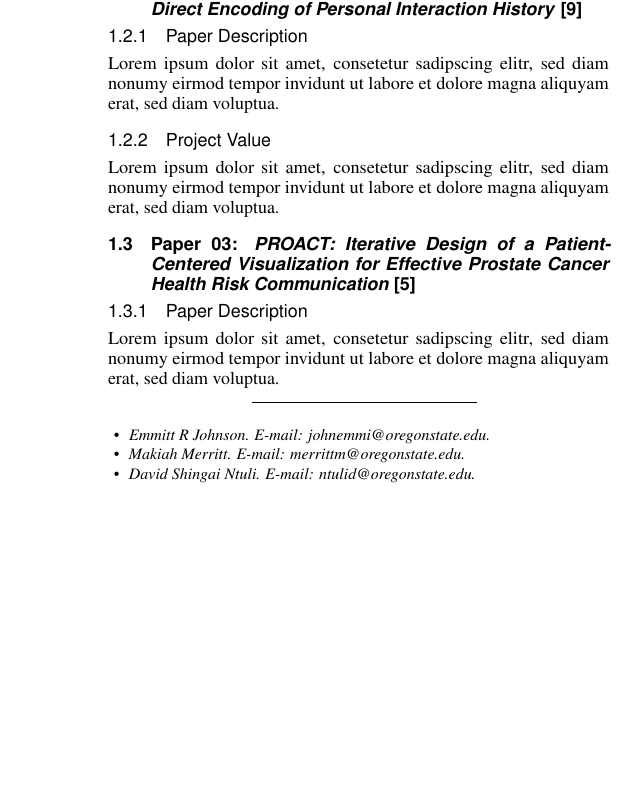
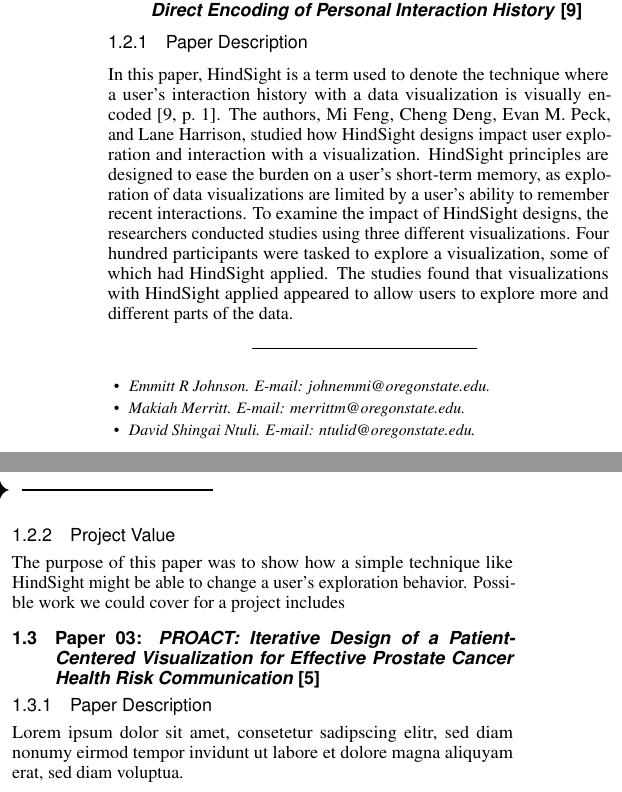
Before and after one commit to makiahmer/cs458, a LaTeX document (part01/latex_document/document.tex): part of one column of the page before the commit and two parts of the columns of page 1 of 2 after it, the two joined at a grey line, cut so that both start at the same text, the shorter picture padded with empty space. Compiled offline with pdfLaTeX.

Commit message:
Added summary for paper 2

```diff
--- a/part01/latex_document/document.tex
+++ b/part01/latex_document/document.tex
@@ -164,9 +164,11 @@
 
     \subsection{Paper 02: \textit{HindSight: Encouraging Exploration through Direct Encoding of Personal Interaction History} \cite{HindSight:2016}}
         \subsubsection{Paper Description}
-        Lorem ipsum dolor sit amet, consetetur sadipscing elitr, sed diam nonumy eirmod tempor invidunt ut labore et dolore magna aliquyam erat, sed diam voluptua.
+        In this paper, HindSight is a term used to denote the technique where a user's interaction history with a data visualization is visually encoded \cite[p.~1]{HindSight:2016}. The authors, Mi Feng, Cheng Deng, Evan M. Peck, and Lane Harrison, studied how HindSight designs impact user exploration and interaction with a visualization. HindSight principles are designed to ease the burden on a user's short-term memory, as exploration of data visualizations are limited by a user's ability to remember recent interactions.
+        To examine the impact of HindSight designs, the researchers conducted studies using three different visualizations. Four hundred participants were tasked to explore a visualization, some of which had HindSight applied. The studies found that visualizations with HindSight applied appeared to allow users to explore more and different parts of the data.
+
         \subsubsection{Project Value}
-        Lorem ipsum dolor sit amet, consetetur sadipscing elitr, sed diam nonumy eirmod tempor invidunt ut labore et dolore magna aliquyam erat, sed diam voluptua.
+        The purpose of this paper was to show how a simple technique like HindSight might be able to change a user's exploration behavior. Possible work we could cover for a project includes
 
     \subsection{Paper 03: \textit{PROACT: Iterative Design of a Patient-Centered Visualization for Effective Prostate Cancer Health Risk Communication} \cite{PROACT:2016}}
         \subsubsection{Paper Description}
```
